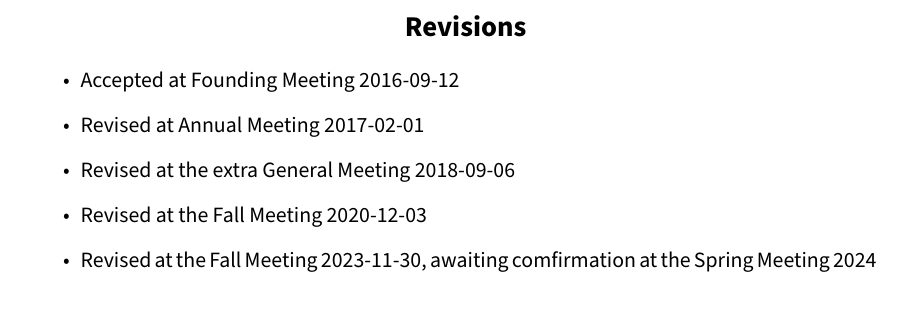
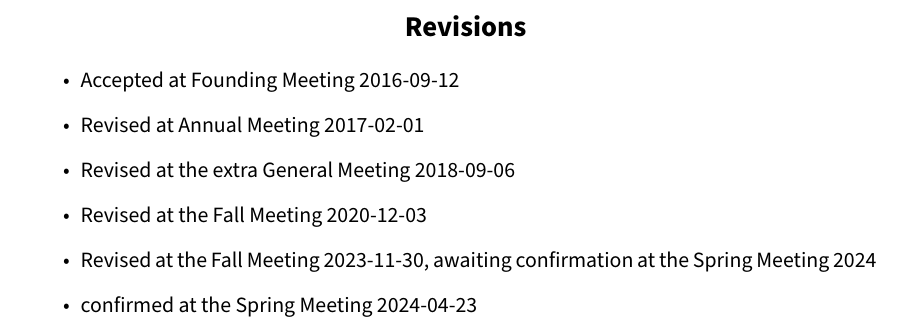
Before and after one commit to aesirkth/regulatory-documents, a LaTeX document (statutes.tex, which reads statutes/revisions.tex): part of page 2 of 17, cut so that both start at the same text. Compiled offline with pdfLaTeX.

Commit message:
Update revisions.tex

```diff
--- a/statutes/revisions.tex
+++ b/statutes/revisions.tex
@@ -5,5 +5,6 @@
   \item Revised at Annual Meeting 2017-02-01
   \item Revised at the extra General Meeting 2018-09-06
   \item Revised at the Fall Meeting 2020-12-03
-  \item Revised at the Fall Meeting 2023-11-30, awaiting comfirmation at the Spring Meeting 2024
+  \item Revised at the Fall Meeting 2023-11-30, awaiting confirmation at the Spring Meeting 2024
+  \item confirmed at the Spring Meeting 2024-04-23
 \end{itemize}
```
